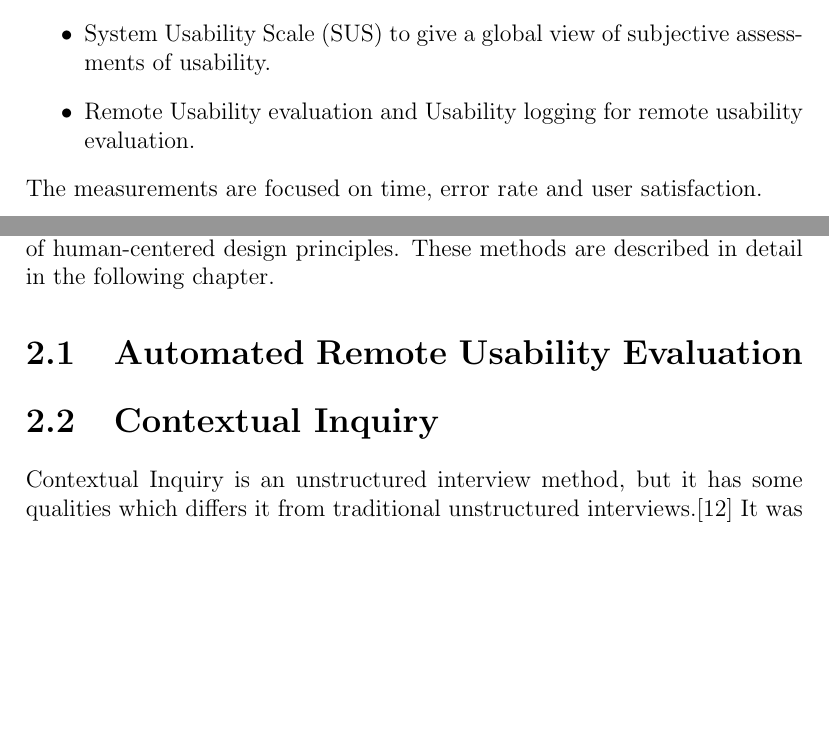
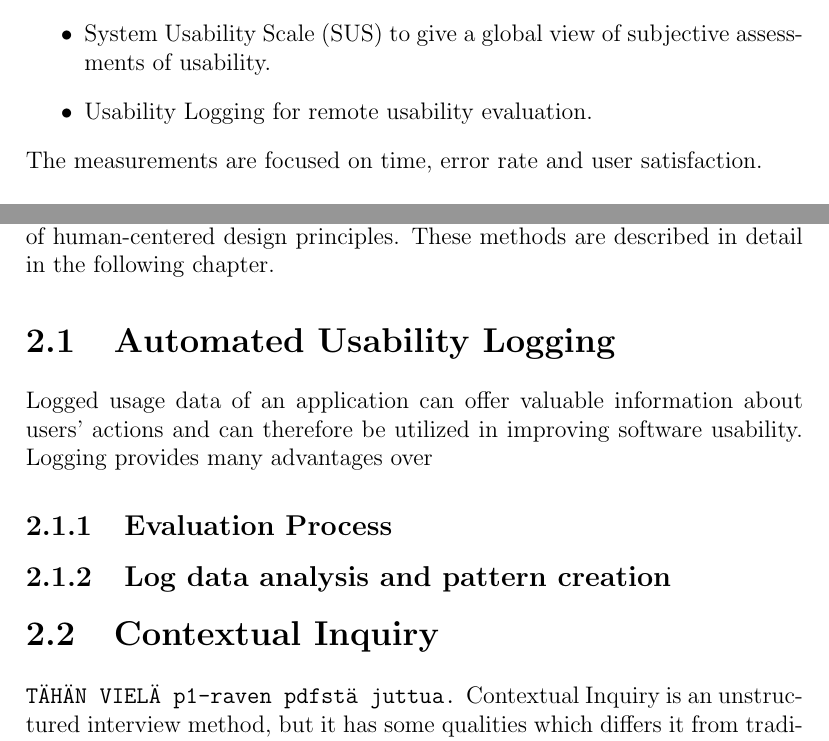
Before and after one commit to baanant/Master-s-thesis, a LaTeX thesis (dippa.tex): two parts of pages 9 and 11 of 23, joined at a grey line, cut so that both start at the same text, the shorter picture padded with empty space. Compiled offline with pdfLaTeX.

Commit message:
rue stuff added

```diff
--- a/dippa.tex
+++ b/dippa.tex
@@ -321,8 +321,8 @@
 %\newcommand{\SPROFESSORSHIP}{Datakommunikationsprogram}
 % Professorship code is the same in all languages
 \newcommand{\PROFCODE}{T-121}
-\newcommand{\KEYWORDS}{Usability, ERP, Software Development Process, Process Measurement, Cognitive walkthrough, Remote Usability Evaluation, SUS, Contextual Inquiry, ISI}
-\newcommand{\FKEYWORDS}{Käytettävyys, ERP, Ohjelmistokehitysprosessi, Prosessimittaus, Kognitiivinen läpikäynti, Käytettävyyden etäarviointi, SUS, Kontekstuaalinen tutkimus, ISI}
+\newcommand{\KEYWORDS}{Usability, ERP, Software Development Process, Process Measurement, Cognitive walkthrough, Remote Usability Evaluation, Automatic Usability Logging, SUS, Contextual Inquiry, ISI}
+\newcommand{\FKEYWORDS}{Käytettävyys, ERP, Ohjelmistokehitysprosessi, Prosessimittaus, Kognitiivinen läpikäynti, Käytettävyyden etäarviointi, Automaattinen käytettävyyslokitus, SUS, Kontekstuaalinen tutkimus, ISI}
 %\newcommand{\SKEYWORDS}{omsättning, kassaflöde, värdepappersmarknadslagen,
 %yrkesutövare, intresseföretag, verifieringskedja}
 \newcommand{\LANGUAGE}{English}
@@ -584,7 +584,7 @@ The aim of this thesis is to examine how the usability of a service-oriented ERP
 \item Cognitive walkthrough for usability inspection.
 \item Interaction Sequence Illustration (ISI) to measure the amount of interaction steps and to understand them.
 \item System Usability Scale (SUS) to give a global view of subjective assessments of usability.
-\item Remote Usability evaluation and Usability logging for remote usability evaluation.
+\item Usability Logging for remote usability evaluation.
 \end{itemize}
 The measurements are focused on time, error rate and user satisfaction.
 \\
@@ -718,13 +718,20 @@ Inquiries are used to study the business process and the process itself is measu
 
 Methods are used in different stages of the research to follow the structure of human-centered design principles. These methods are described in detail in the following chapter.
 
-\section{Automated Remote Usability Evaluation}
+\section{Automated Usability Logging}
 \label{sec:rue}
 
+Logged usage data of an application can offer valuable information about users' actions and can therefore be utilized in improving software usability. Logging provides many advantages over
+
+
+\subsection{Evaluation Process}
+
+\subsection{Log data analysis and pattern creation}
 
 
 \section{Contextual Inquiry}
 \label{sec:cinquiry}
+\texttt{TÄHÄN VIELÄ p1-raven pdfstä juttua.}
 Contextual Inquiry is an unstructured interview method, but it has some qualities which differs it from traditional unstructured interviews.\cite{RefWorks:23}  It was originally developed to meet three requirements. Firstly it was supposed to identify a design process for systems that will be used similarly in different business contexts and in different cultures. It was also supposed to identify a convenient process for gathering user information in limited time and finally to identify a way to acquire information about users' work in eligible format. In addition to those requirements, the technique was noticed to be capable of much more. CI cherish participatory design and, because of that quality, users are able to involve in the design. Users' contributes to the design by providing a deep understanding about the nature of the work. This is done through inquiry and it's a basis for fundamental work concepts. \cite{RefWorks:14}
 
 \subsection{Fundamentals of Contextual Inquiry}
```
Also changed, not shown: dippa.pdf, dippa.tex (8 more changed lines), 5 other files.
